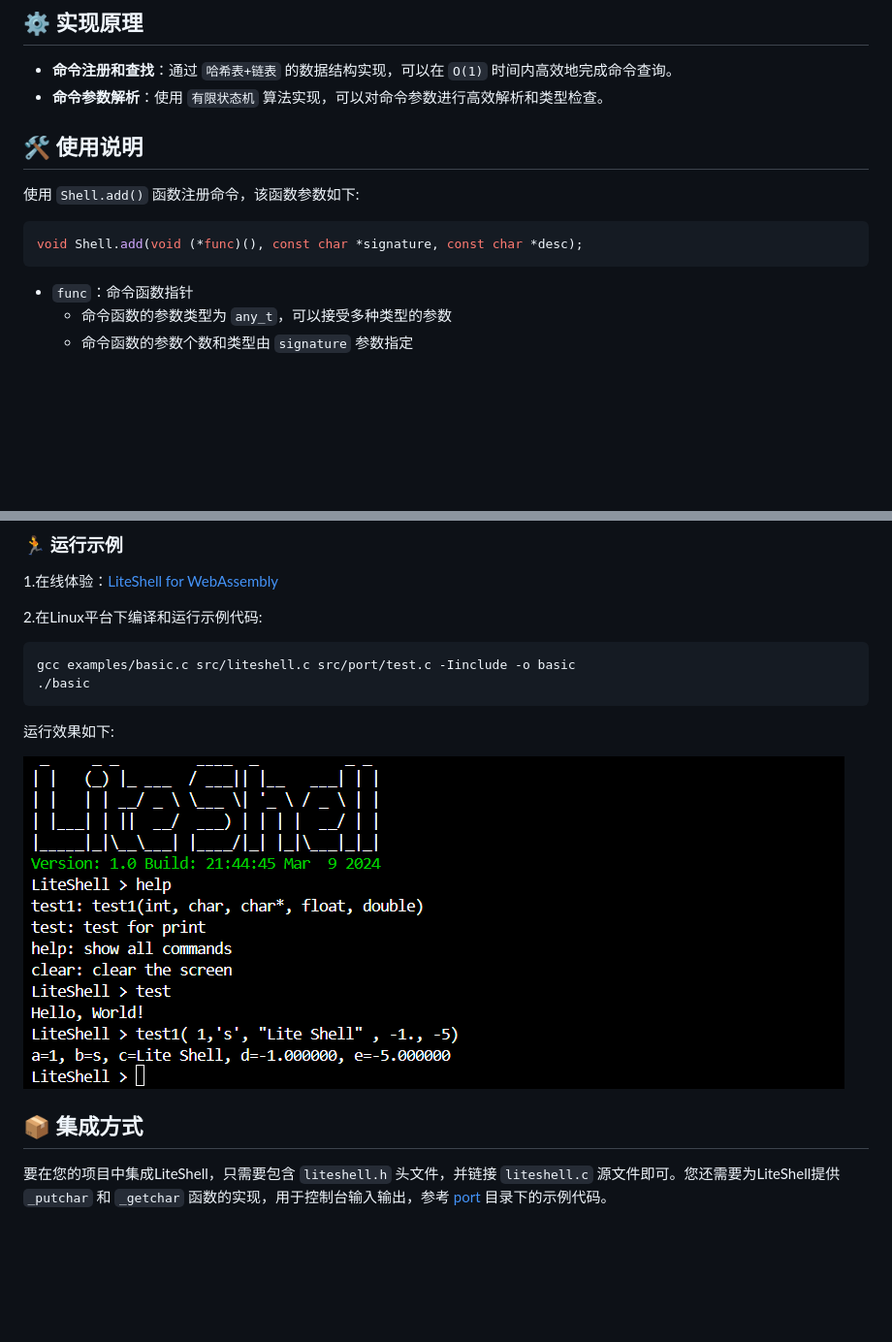
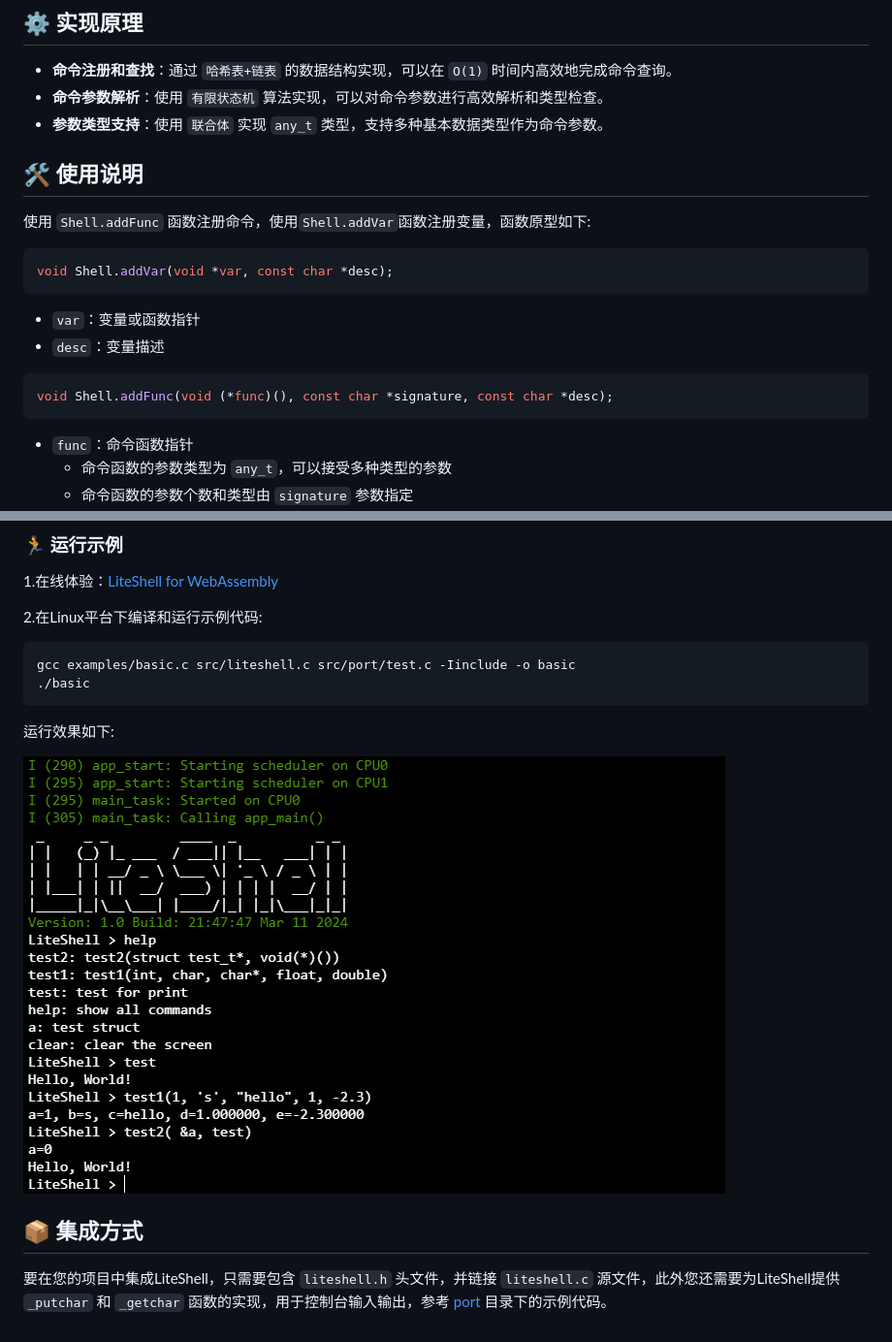
Before and after one commit to guidons-master/LiteShell, a Markdown page: README.md, 2 parts joined by grey strips. Shown: that part at 97% size. GitHub-like rendering; pictures changed too: docs/demo.png; blank space fills up the shorter version.

`````diff
--- a/README.md
+++ b/README.md
@@ -21,13 +21,20 @@
 
 - **命令注册和查找**：通过 `哈希表+链表` 的数据结构实现，可以在 `O(1)` 时间内高效地完成命令查询。
 - **命令参数解析**：使用 `有限状态机` 算法实现，可以对命令参数进行高效解析和类型检查。
+- **参数类型支持**：使用 `联合体` 实现 `any_t` 类型，支持多种基本数据类型作为命令参数。
 
 ## 🛠️ 使用说明
 
-使用 `Shell.add()` 函数注册命令，该函数参数如下:
+使用 `Shell.addFunc` 函数注册命令，使用`Shell.addVar`函数注册变量，函数原型如下:
 
 ```c
-void Shell.add(void (*func)(), const char *signature, const char *desc);
+void Shell.addVar(void *var, const char *desc);
+````
+- `var`：变量或函数指针
+- `desc`：变量描述
+
+```c
+void Shell.addFunc(void (*func)(), const char *signature, const char *desc);
 ```
 - `func`：命令函数指针
     - 命令函数的参数类型为 `any_t`，可以接受多种类型的参数
@@ -113,4 +136,4 @@ gcc examples/basic.c src/liteshell.c src/port/test.c -Iinclude -o basic
 
 ## 📦 集成方式
 
-要在您的项目中集成LiteShell，只需要包含 `liteshell.h` 头文件，并链接 `liteshell.c` 源文件即可。您还需要为LiteShell提供 `_putchar` 和 `_getchar` 函数的实现，用于控制台输入输出，参考 [port](./src/port/) 目录下的示例代码。
+要在您的项目中集成LiteShell，只需要包含 `liteshell.h` 头文件，并链接 `liteshell.c` 源文件，此外您还需要为LiteShell提供 `_putchar` 和 `_getchar` 函数的实现，用于控制台输入输出，参考 [port](./src/port/) 目录下的示例代码。
`````
Also changed, not shown: other parts of README.md (+18 -2 lines), 15 other files.
